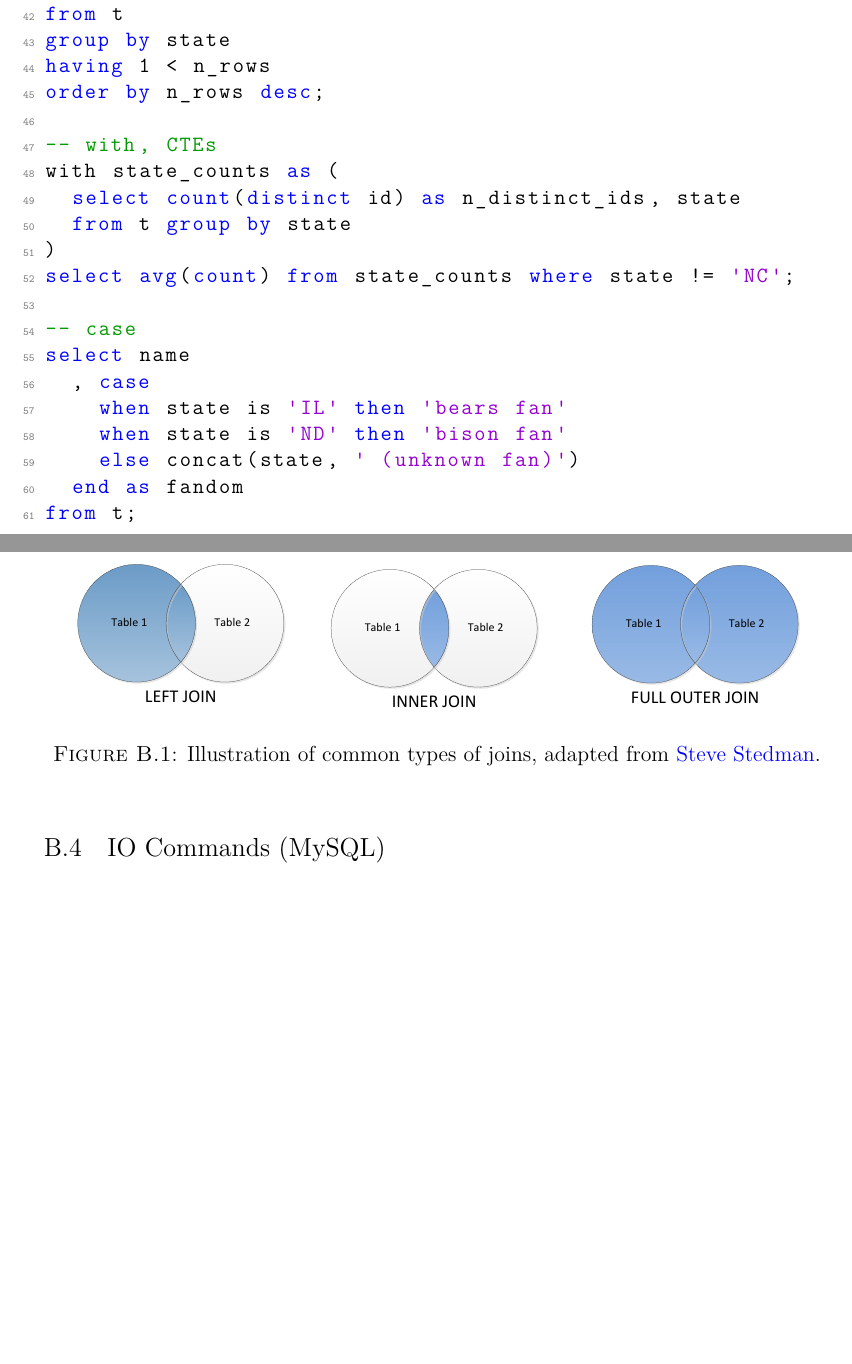
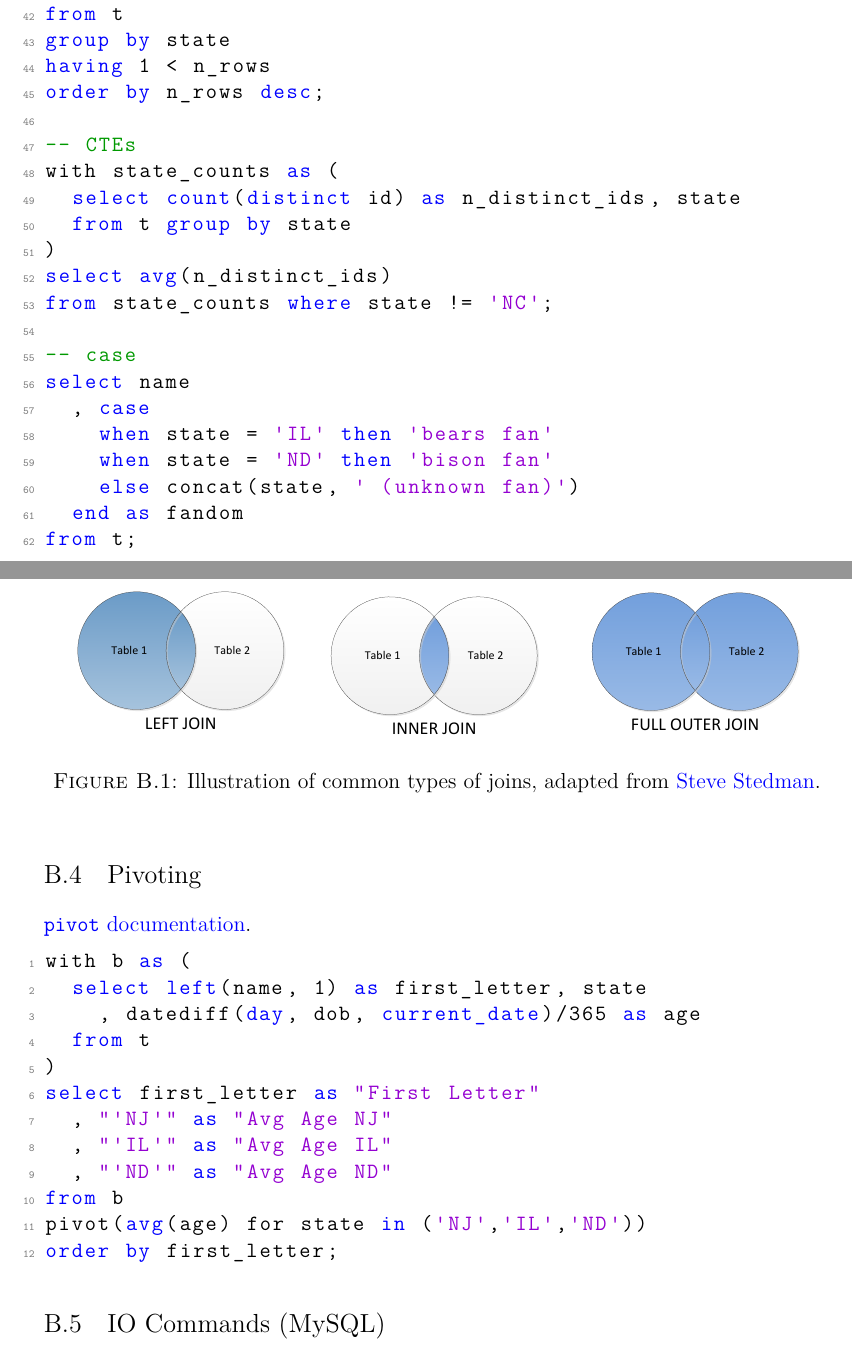
Before and after one commit to mepland/data_science_notes, a LaTeX thesis (ds_notes-epland.tex, which reads sections/appendixes/sql.tex): two parts of pages 42 and 45 of 85, joined at a grey line, cut so that both start at the same text, the shorter picture padded with empty space. Compiled offline with pdfLaTeX.

Commit message:
added SQL pivot, fixed bugs

```diff
--- a/sections/appendixes/sql.tex
+++ b/sections/appendixes/sql.tex
@@ -70,18 +70,19 @@ group by state
 having 1 < n_rows
 order by n_rows desc;
 
--- with, CTEs
+-- CTEs
 with state_counts as (
 	select count(distinct id) as n_distinct_ids, state
 	from t group by state
 )
-select avg(count) from state_counts where state != 'NC';
+select avg(n_distinct_ids)
+from state_counts where state != 'NC';
 
 -- case
 select name
 	, case
-		when state is 'IL' then 'bears fan'
-		when state is 'ND' then 'bison fan'
+		when state = 'IL' then 'bears fan'
+		when state = 'ND' then 'bison fan'
 		else concat(state, ' (unknown fan)')
 	end as fandom
 from t;
@@ -204,6 +205,28 @@ Illustration of common types of joins, adapted from \href{http://stevestedman.co
 }
 \label{fig:sql:joins}
 \end{figure}
+
+%%%%%%%%%%%%%%%%%%%%%%%%%%%%%%%%%%%%%%%%%%%%%%%%%%%%%%%%
+%%%%%%%%%%%%%%%%%%%%%%%%%%%%%%%%%%%%%%%%%%%%%%%%%%%%%%%%
+\section{Pivoting}
+\label{ssql:pivoting}
+
+\noindent \href{https://docs.snowflake.com/en/sql-reference/constructs/pivot.html}{\texttt{pivot} documentation}.
+
+\begin{lstlisting}[language=SQL]
+with b as (
+	select left(name, 1) as first_letter, state
+		, datediff(day, dob, current_date)/365 as age
+	from t
+)
+select first_letter as "First Letter"
+	, "'NJ'" as "Avg Age NJ"
+	, "'IL'" as "Avg Age IL"
+	, "'ND'" as "Avg Age ND"
+from b
+pivot(avg(age) for state in ('NJ','IL','ND'))
+order by first_letter;
+\end{lstlisting}
 
 %%%%%%%%%%%%%%%%%%%%%%%%%%%%%%%%%%%%%%%%%%%%%%%%%%%%%%%%
 %%%%%%%%%%%%%%%%%%%%%%%%%%%%%%%%%%%%%%%%%%%%%%%%%%%%%%%%
```
Also changed, not shown: sections/appendixes/sql.tex (4 more changed lines).
